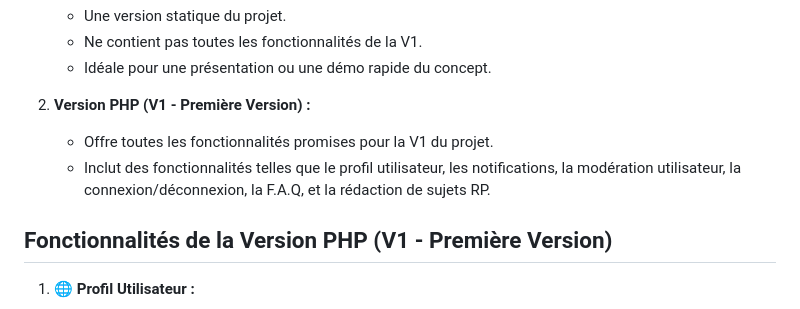
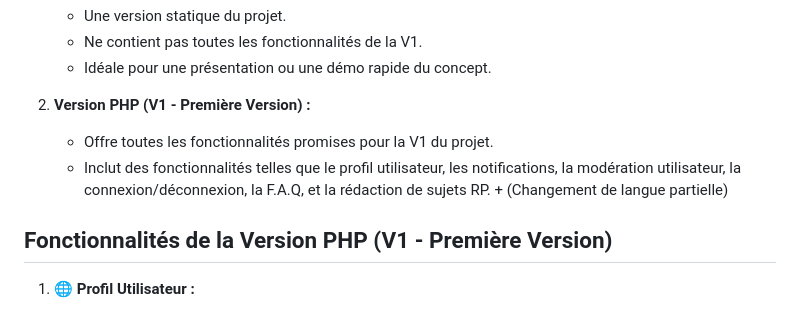
Before and after one commit to Poyopote/Reedifica, a Markdown page: README.md, the part around the change. GitHub-like rendering.

```diff
--- a/README.md
+++ b/README.md
@@ -15,7 +15,7 @@ Le projet Ré.édifica se décline en deux branches :
 
 2. **Version PHP (V1 - Première Version) :**
    - Offre toutes les fonctionnalités promises pour la V1 du projet.
-   - Inclut des fonctionnalités telles que le profil utilisateur, les notifications, la modération utilisateur, la connexion/déconnexion, la F.A.Q, et la rédaction de sujets RP.
+   - Inclut des fonctionnalités telles que le profil utilisateur, les notifications, la modération utilisateur, la connexion/déconnexion, la F.A.Q, et la rédaction de sujets RP. + (Changement de langue partielle)
 
 ## Fonctionnalités de la Version PHP (V1 - Première Version)
 
```
